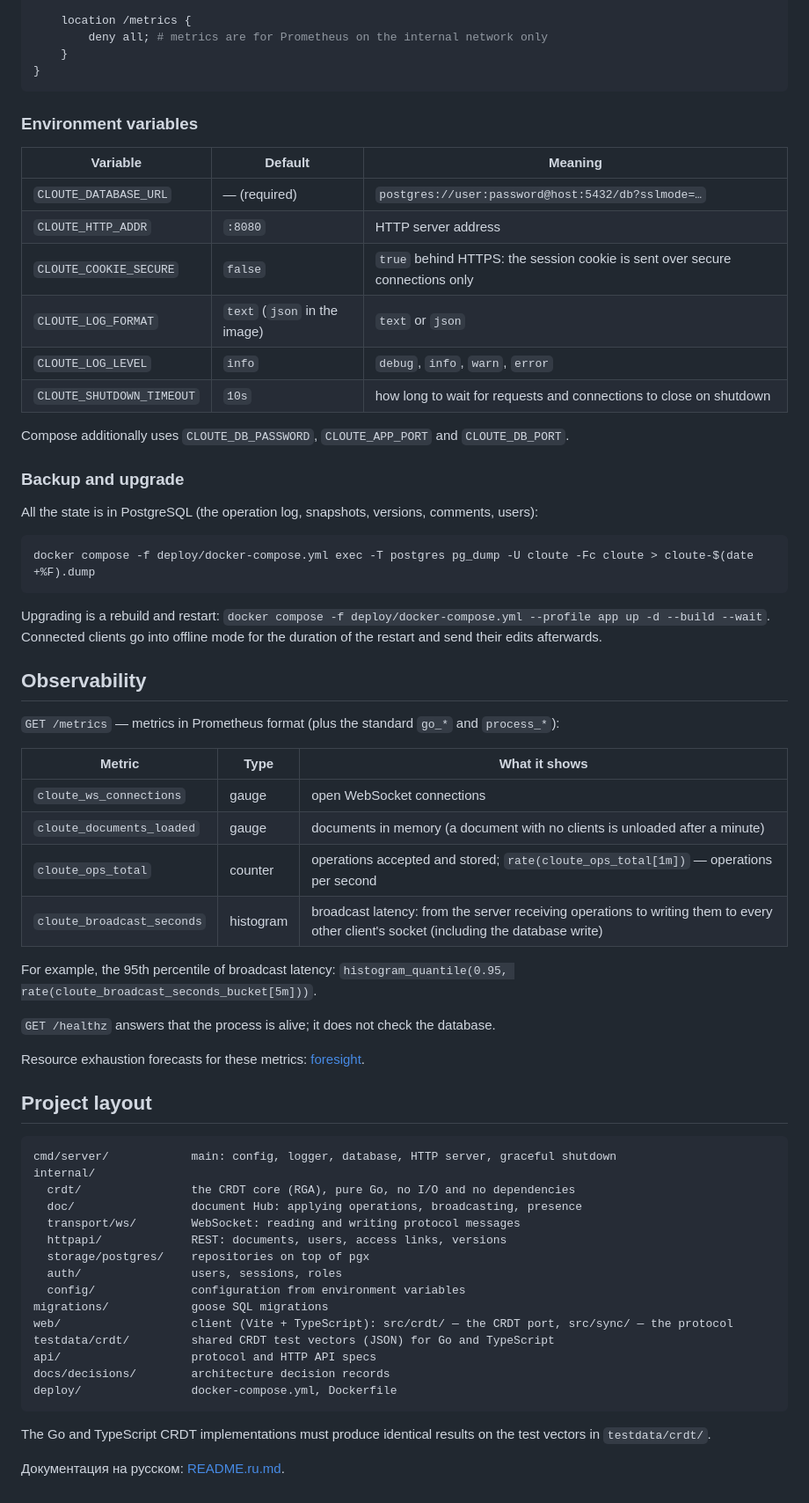
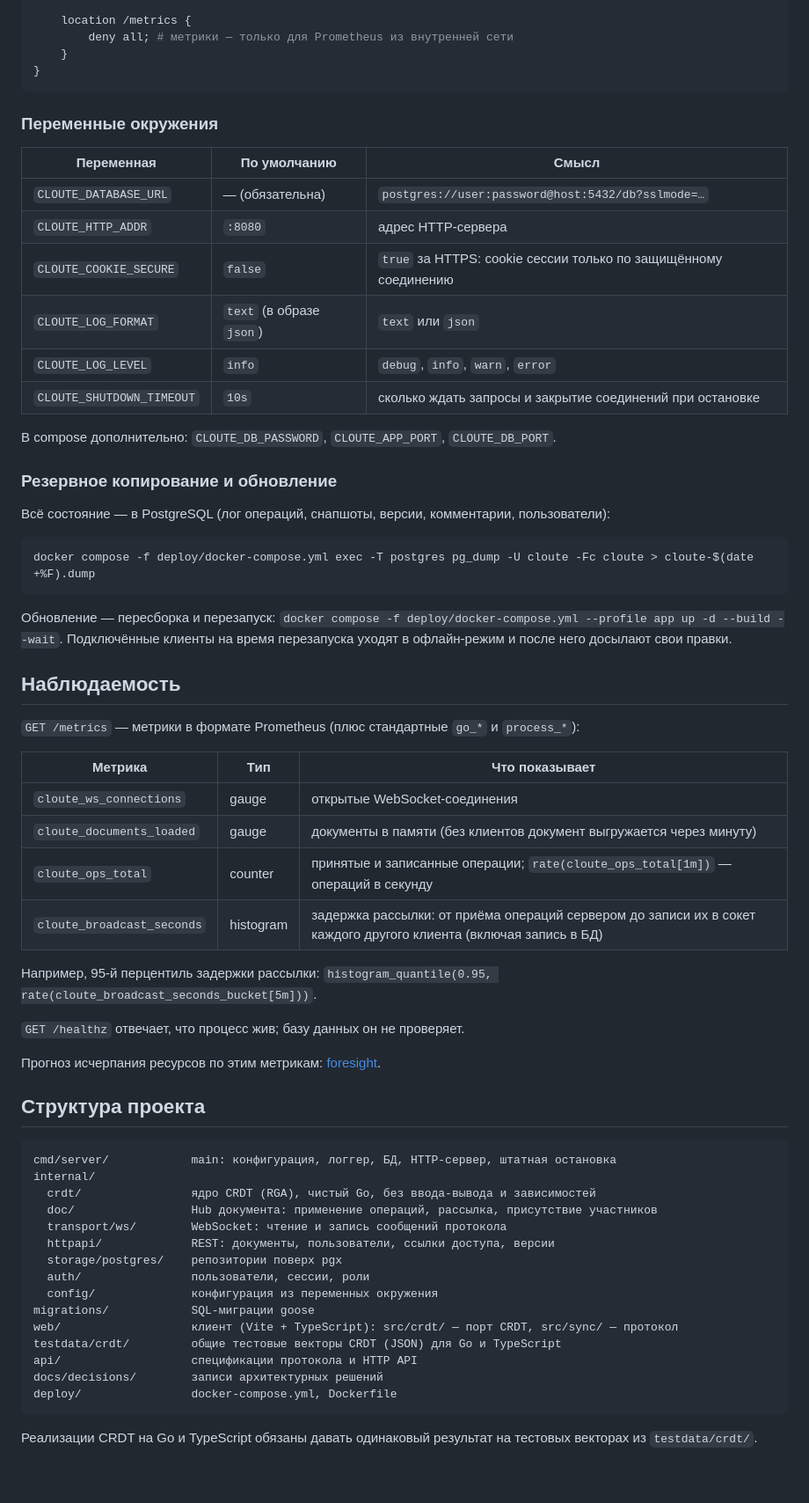
Before and after one commit to te1pe/cloute, a Markdown page: README.md, the part around one of its changes. Shown at 88% size. Drawn GitHub-style.

Commit message:
docs: документация на русском языке

````diff
--- a/README.md
+++ b/README.md
@@ -111,81 +84,69 @@ server {
     }
 
     location /metrics {
-        deny all; # metrics are for Prometheus on the internal network only
+        deny all; # метрики — только для Prometheus из внутренней сети
     }
 }
 ```
 
-### Environment variables
+### Переменные окружения
 
-| Variable | Default | Meaning |
+| Переменная | По умолчанию | Смысл |
 |---|---|---|
-| `CLOUTE_DATABASE_URL` | — (required) | `postgres://user:password@host:5432/db?sslmode=…` |
-| `CLOUTE_HTTP_ADDR` | `:8080` | HTTP server address |
-| `CLOUTE_COOKIE_SECURE` | `false` | `true` behind HTTPS: the session cookie is sent over secure connections only |
-| `CLOUTE_LOG_FORMAT` | `text` (`json` in the image) | `text` or `json` |
+| `CLOUTE_DATABASE_URL` | — (обязательна) | `postgres://user:password@host:5432/db?sslmode=…` |
+| `CLOUTE_HTTP_ADDR` | `:8080` | адрес HTTP-сервера |
+| `CLOUTE_COOKIE_SECURE` | `false` | `true` за HTTPS: cookie сессии только по защищённому соединению |
+| `CLOUTE_LOG_FORMAT` | `text` (в образе `json`) | `text` или `json` |
 | `CLOUTE_LOG_LEVEL` | `info` | `debug`, `info`, `warn`, `error` |
-| `CLOUTE_SHUTDOWN_TIMEOUT` | `10s` | how long to wait for requests and connections to close on shutdown |
+| `CLOUTE_SHUTDOWN_TIMEOUT` | `10s` | сколько ждать запросы и закрытие соединений при остановке |
 
-Compose additionally uses `CLOUTE_DB_PASSWORD`, `CLOUTE_APP_PORT` and
-`CLOUTE_DB_PORT`.
+В compose дополнительно: `CLOUTE_DB_PASSWORD`, `CLOUTE_APP_PORT`, `CLOUTE_DB_PORT`.
 
-### Backup and upgrade
+### Резервное копирование и обновление
 
-All the state is in PostgreSQL (the operation log, snapshots, versions,
-comments, users):
+Всё состояние — в PostgreSQL (лог операций, снапшоты, версии, комментарии, пользователи):
 
 ```bash
 docker compose -f deploy/docker-compose.yml exec -T postgres pg_dump -U cloute -Fc cloute > cloute-$(date +%F).dump
 ```
 
-Upgrading is a rebuild and restart:
-`docker compose -f deploy/docker-compose.yml --profile app up -d --build --wait`.
-Connected clients go into offline mode for the duration of the restart and send
-their edits afterwards.
+Обновление — пересборка и перезапуск: `docker compose -f deploy/docker-compose.yml --profile app up -d --build --wait`. Подключённые клиенты на время перезапуска уходят в офлайн-режим и после него досылают свои правки.
 
-## Observability
+## Наблюдаемость
 
-`GET /metrics` — metrics in Prometheus format (plus the standard `go_*` and
-`process_*`):
+`GET /metrics` — метрики в формате Prometheus (плюс стандартные `go_*` и `process_*`):
 
-| Metric | Type | What it shows |
+| Метрика | Тип | Что показывает |
 |---|---|---|
-| `cloute_ws_connections` | gauge | open WebSocket connections |
-| `cloute_documents_loaded` | gauge | documents in memory (a document with no clients is unloaded after a minute) |
-| `cloute_ops_total` | counter | operations accepted and stored; `rate(cloute_ops_total[1m])` — operations per second |
-| `cloute_broadcast_seconds` | histogram | broadcast latency: from the server receiving operations to writing them to every other client's socket (including the database write) |
+| `cloute_ws_connections` | gauge | открытые WebSocket-соединения |
+| `cloute_documents_loaded` | gauge | документы в памяти (без клиентов документ выгружается через минуту) |
+| `cloute_ops_total` | counter | принятые и записанные операции; `rate(cloute_ops_total[1m])` — операций в секунду |
+| `cloute_broadcast_seconds` | histogram | задержка рассылки: от приёма операций сервером до записи их в сокет каждого другого клиента (включая запись в БД) |
 
-For example, the 95th percentile of broadcast latency:
-`histogram_quantile(0.95, rate(cloute_broadcast_seconds_bucket[5m]))`.
+Например, 95-й перцентиль задержки рассылки: `histogram_quantile(0.95, rate(cloute_broadcast_seconds_bucket[5m]))`.
 
-`GET /healthz` answers that the process is alive; it does not check the
-database.
+`GET /healthz` отвечает, что процесс жив; базу данных он не проверяет.
 
-Resource exhaustion forecasts for these metrics:
-[foresight](https://github.com/te1pe/foresight).
+Прогноз исчерпания ресурсов по этим метрикам: [foresight](https://github.com/te1pe/foresight).
 
-## Project layout
+## Структура проекта
 
 ```
-cmd/server/            main: config, logger, database, HTTP server, graceful shutdown
+cmd/server/            main: конфигурация, логгер, БД, HTTP-сервер, штатная остановка
 internal/
-  crdt/                the CRDT core (RGA), pure Go, no I/O and no dependencies
-  doc/                 document Hub: applying operations, broadcasting, presence
-  transport/ws/        WebSocket: reading and writing protocol messages
-  httpapi/             REST: documents, users, access links, versions
-  storage/postgres/    repositories on top of pgx
-  auth/                users, sessions, roles
-  config/              configuration from environment variables
-migrations/            goose SQL migrations
-web/                   client (Vite + TypeScript): src/crdt/ — the CRDT port, src/sync/ — the protocol
-testdata/crdt/         shared CRDT test vectors (JSON) for Go and TypeScript
-api/                   protocol and HTTP API specs
-docs/decisions/        architecture decision records
+  crdt/                ядро CRDT (RGA), чистый Go, без ввода-вывода и зависимостей
+  doc/                 Hub документа: применение операций, рассылка, присутствие участников
+  transport/ws/        WebSocket: чтение и запись сообщений протокола
+  httpapi/             REST: документы, пользователи, ссылки доступа, версии
+  storage/postgres/    репозитории поверх pgx
+  auth/                пользователи, сессии, роли
+  config/              конфигурация из переменных окружения
+migrations/            SQL-миграции goose
+web/                   клиент (Vite + TypeScript): src/crdt/ — порт CRDT, src/sync/ — протокол
+testdata/crdt/         общие тестовые векторы CRDT (JSON) для Go и TypeScript
+api/                   спецификации протокола и HTTP API
+docs/decisions/        записи архитектурных решений
 deploy/                docker-compose.yml, Dockerfile
 ```
 
-The Go and TypeScript CRDT implementations must produce identical results on
-the test vectors in `testdata/crdt/`.
-
-Документация на русском: [README.ru.md](README.ru.md).
+Реализации CRDT на Go и TypeScript обязаны давать одинаковый результат на тестовых векторах из `testdata/crdt/`.
````
Also changed, not shown: other parts of README.md (+31 -58 lines), README.ru.md (deleted, +0 -128 lines).
